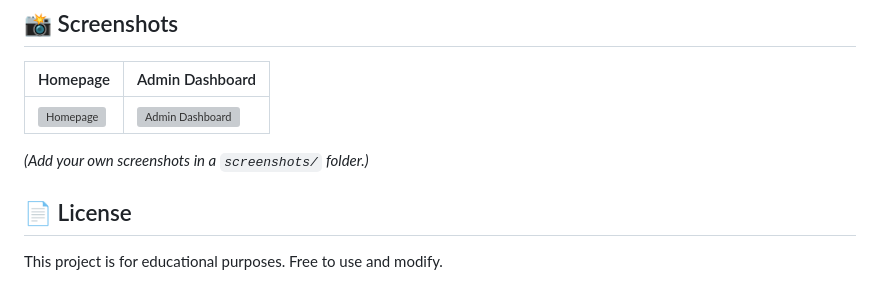
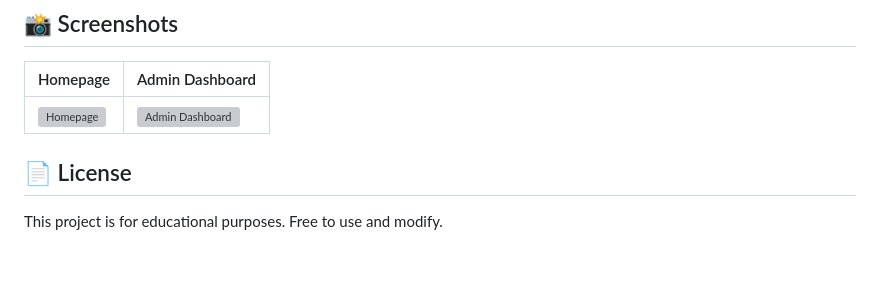
Before and after one commit to sameer76-byte/firesale, a Markdown page: README.md, the part around one of its changes. Drawn GitHub-style; blank space fills up the shorter version; grey boxes are pictures that could not be loaded.

```diff
--- a/README.md
+++ b/README.md
@@ -70,5 +70,4 @@ firesale/
 
-*(Add your own screenshots in a `screenshots/` folder.)*
 
 ## 📄 License
 
```
Also changed, not shown: other parts of README.md (+1 -1 lines).
